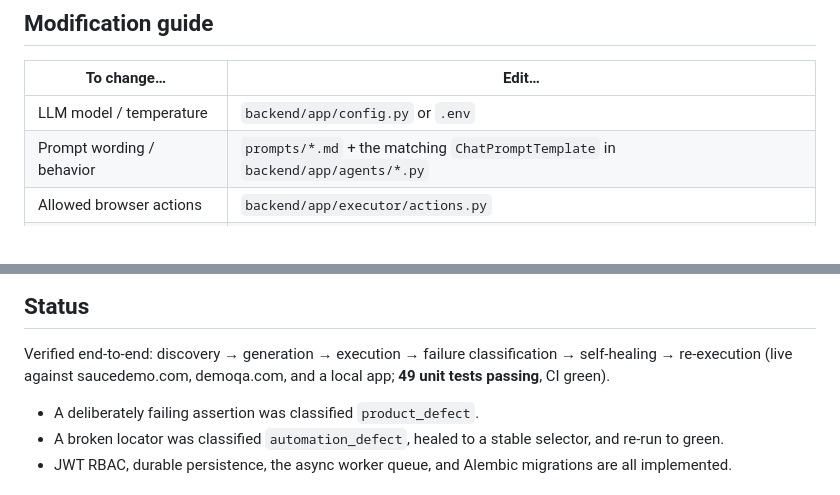
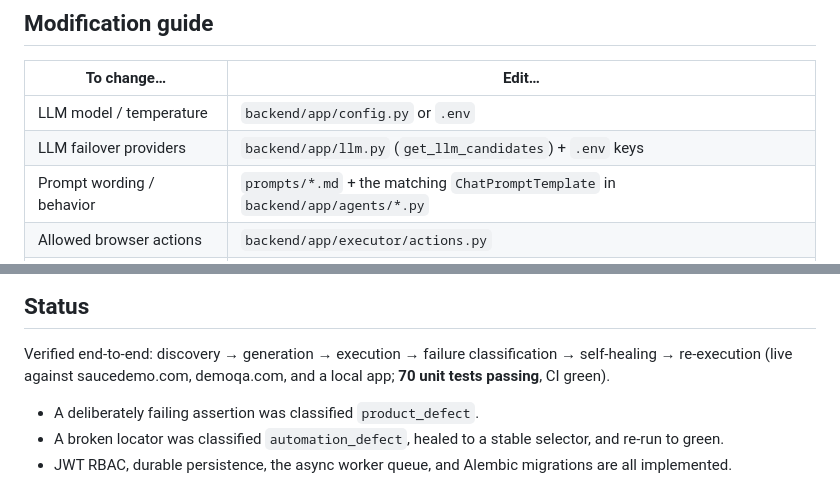
Before and after one commit to pradhansuman/ai-e2e-platform, a Markdown page: README.md, 2 parts joined by grey strips. Rendered like a GitHub page.

```diff
--- a/README.md
+++ b/README.md
@@ -345,6 +349,7 @@ alembic revision --autogenerate -m "message"   # create a new migration
 | To change… | Edit… |
 |---|---|
 | LLM model / temperature | `backend/app/config.py` or `.env` |
+| LLM failover providers | `backend/app/llm.py` (`get_llm_candidates`) + `.env` keys |
 | Prompt wording / behavior | `prompts/*.md` + the matching `ChatPromptTemplate` in `backend/app/agents/*.py` |
 | Allowed browser actions | `backend/app/executor/actions.py` |
 | Priority scoring weights | `backend/app/agents/prioritizer.py` |
@@ -358,7 +363,7 @@ alembic revision --autogenerate -m "message"   # create a new migration
 
 Verified end-to-end: discovery → generation → execution → failure
 classification → self-healing → re-execution (live against saucedemo.com,
-demoqa.com, and a local app; **49 unit tests passing**, CI green).
+demoqa.com, and a local app; **70 unit tests passing**, CI green).
 
 - A deliberately failing assertion was classified `product_defect`.
 - A broken locator was classified `automation_defect`, healed to a stable
```
Also changed, not shown: other parts of README.md (+11 -7 lines).
